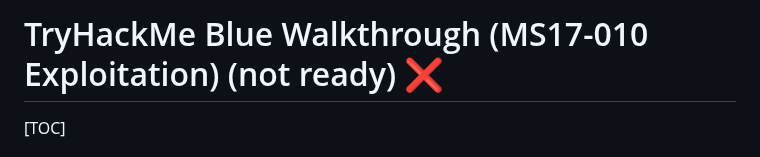
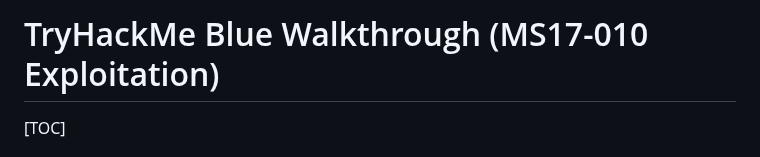
Before and after one commit to Frankishtien/Challenges-writeups-CTFS, a Markdown page: Blue.md, the part around one of its changes. Drawn GitHub-style.

```diff
--- a/Blue.md
+++ b/Blue.md
@@ -1,5 +1,5 @@
 
-# TryHackMe Blue Walkthrough (MS17-010 Exploitation)   (not ready) ❌
+# TryHackMe Blue Walkthrough (MS17-010 Exploitation)
 
 [TOC]
 
```
Also changed, not shown: other parts of Blue.md (+2 -1 lines).
